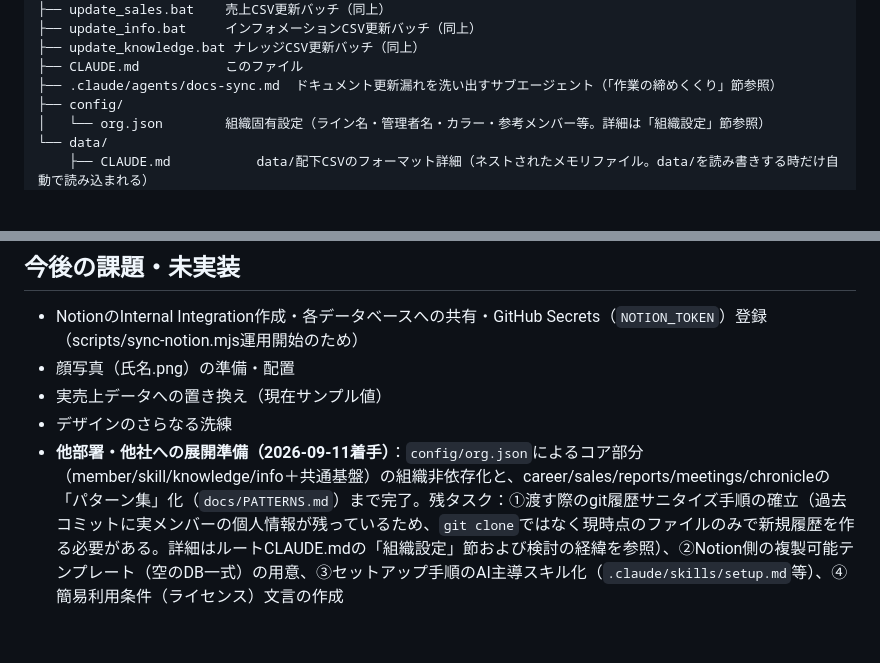
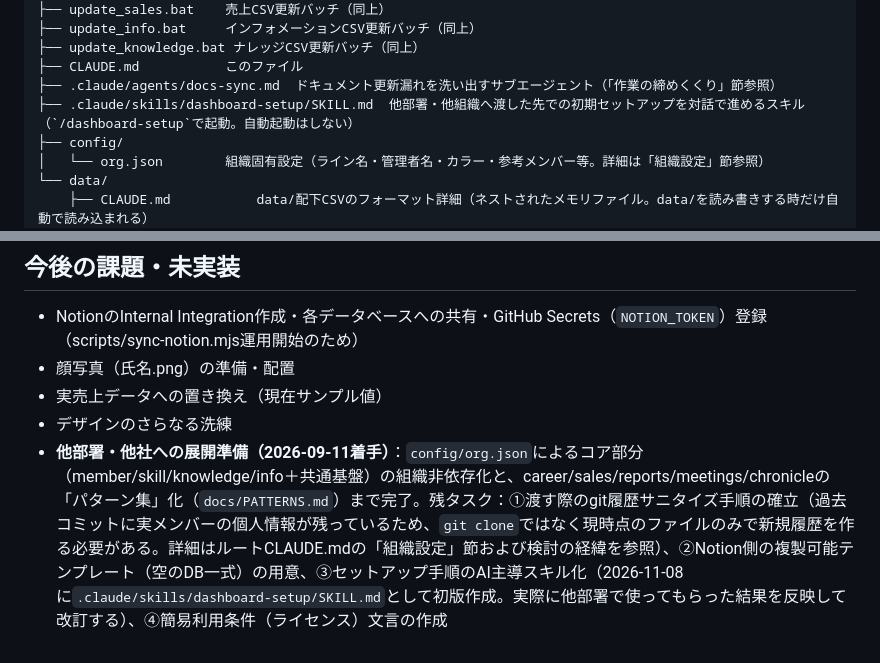
Before and after one commit to my000594/team-dashboard-fy2027, a Markdown page: CLAUDE.md, 2 parts joined by grey strips. GitHub-like rendering; blank space fills up the shorter version.

Commit message:
他組織向け初期セットアップスキル（dashboard-setup）を追加
受け取った側がClaude Codeで/dashboard-setupを実行すると、ヒアリング→org.json等の書き換え→
サンプルデータ片付け→Notion/GitHub/Cloudflare設定案内→動作確認を1ステップずつ対話で進める。

Co-Authored-By: Claude Opus 5.5 <noreply@anthropic.com>

```diff
--- a/CLAUDE.md
+++ b/CLAUDE.md
@@ -93,6 +93,7 @@ team-dashboard-fy2027/
 ├── update_knowledge.bat ナレッジCSV更新バッチ（同上）
 ├── CLAUDE.md           このファイル
 ├── .claude/agents/docs-sync.md  ドキュメント更新漏れを洗い出すサブエージェント（「作業の締めくくり」節参照）
+├── .claude/skills/dashboard-setup/SKILL.md  他部署・他組織へ渡した先での初期セットアップを対話で進めるスキル（`/dashboard-setup`で起動。自動起動はしない）
 ├── config/
 │   └── org.json        組織固有設定（ライン名・管理者名・カラー・参考メンバー等。詳細は「組織設定」節参照）
 └── data/
@@ -244,4 +245,4 @@ Cloudflare PagesとGitHub（`my000594/team-dashboard-fy2027`）を連携済み
 - 顔写真（氏名.png）の準備・配置
 - 実売上データへの置き換え（現在サンプル値）
 - デザインのさらなる洗練
-- **他部署・他社への展開準備（2026-09-11着手）**：`config/org.json`によるコア部分（member/skill/knowledge/info＋共通基盤）の組織非依存化と、career/sales/reports/meetings/chronicleの「パターン集」化（`docs/PATTERNS.md`）まで完了。残タスク：①渡す際のgit履歴サニタイズ手順の確立（過去コミットに実メンバーの個人情報が残っているため、`git clone`ではなく現時点のファイルのみで新規履歴を作る必要がある。詳細はルートCLAUDE.mdの「組織設定」節および検討の経緯を参照）、②Notion側の複製可能テンプレート（空のDB一式）の用意、③セットアップ手順のAI主導スキル化（`.claude/skills/setup.md`等）、④簡易利用条件（ライセンス）文言の作成
+- **他部署・他社への展開準備（2026-09-11着手）**：`config/org.json`によるコア部分（member/skill/knowledge/info＋共通基盤）の組織非依存化と、career/sales/reports/meetings/chronicleの「パターン集」化（`docs/PATTERNS.md`）まで完了。残タスク：①渡す際のgit履歴サニタイズ手順の確立（過去コミットに実メンバーの個人情報が残っているため、`git clone`ではなく現時点のファイルのみで新規履歴を作る必要がある。詳細はルートCLAUDE.mdの「組織設定」節および検討の経緯を参照）、②Notion側の複製可能テンプレート（空のDB一式）の用意、③セットアップ手順のAI主導スキル化（2026-11-08に`.claude/skills/dashboard-setup/SKILL.md`として初版作成。実際に他部署で使ってもらった結果を反映して改訂する）、④簡易利用条件（ライセンス）文言の作成
```
Also changed, not shown: 1 other file.
